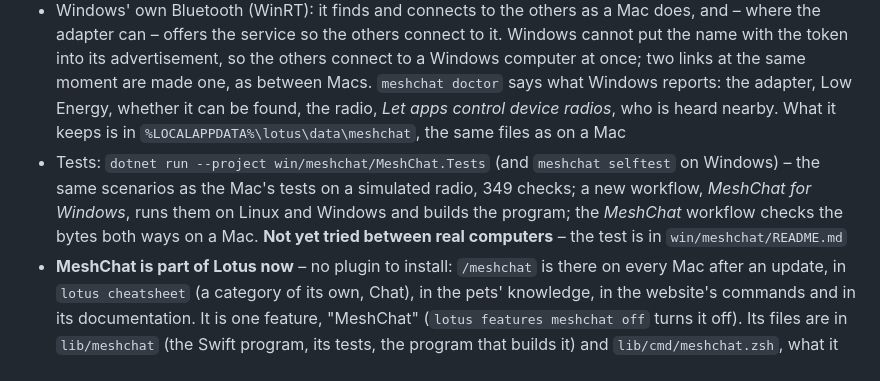
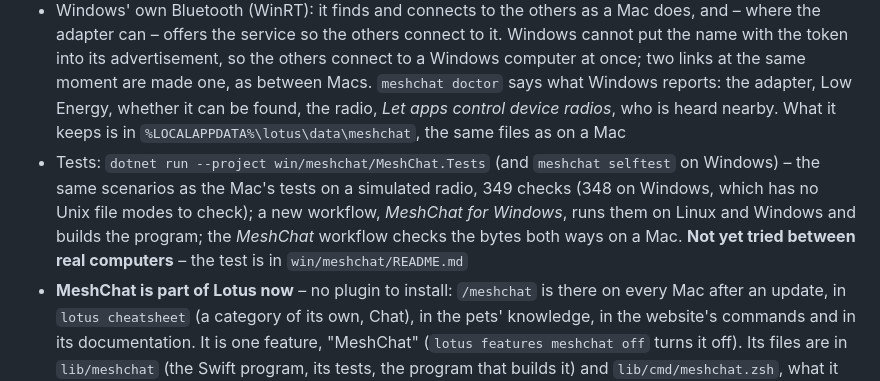
Before and after one commit to Fanxy13/homebrew-lotus, a Markdown page: CHANGELOG.md, the part around the change. GitHub-like rendering.

Commit message:
Changelog: 348 checks on Windows, which has no Unix file modes
Co-Authored-By: Claude Opus 5.5 <noreply@anthropic.com>
Claude-Session: https://claude.ai/code/session_01LAtgUaGdxoKt2FfoVG9rmk

```diff
--- a/CHANGELOG.md
+++ b/CHANGELOG.md
@@ -7,7 +7,7 @@ Not released: Lotus still says 3.0.0 – the version changes with the release, t
 - **MeshChat for Windows** – `meshchat.exe`, a program of its own for Windows 10 (version 2004) and Windows 11, x64 and ARM64: the same chat as `lotus meshchat`, so Windows computers and Macs nearby chat together over Bluetooth LE. One file with .NET inside – nothing to install; in cmd, PowerShell or Windows Terminal, or with a double click. `meshchat demo`, `doctor`, `history`, `nick`, `set links`, `relay`, `selftest` – as on a Mac. Its sources are in `win/meshchat` (C#); the CI builds it on every change and keeps the two files with the run
 - The same protocol, byte for byte: the mesh, the signatures (Ed25519 from BouncyCastle, MIT), the frames and what is kept are a line-by-line port of `lib/meshchat`. `lib/meshchat/Tests/vectors.txt` holds what fixed inputs must give – a key, a HELLO, the three kinds of messages signed, their frames; the Windows code checks it, the Mac's tests check it with CryptoKit, and in the CI the Mac writes packets it signed for the Windows code to check. Both directions, on every change
 - Windows' own Bluetooth (WinRT): it finds and connects to the others as a Mac does, and – where the adapter can – offers the service so the others connect to it. Windows cannot put the name with the token into its advertisement, so the others connect to a Windows computer at once; two links at the same moment are made one, as between Macs. `meshchat doctor` says what Windows reports: the adapter, Low Energy, whether it can be found, the radio, *Let apps control device radios*, who is heard nearby. What it keeps is in `%LOCALAPPDATA%\lotus\data\meshchat`, the same files as on a Mac
-- Tests: `dotnet run --project win/meshchat/MeshChat.Tests` (and `meshchat selftest` on Windows) – the same scenarios as the Mac's tests on a simulated radio, 349 checks; a new workflow, *MeshChat for Windows*, runs them on Linux and Windows and builds the program; the *MeshChat* workflow checks the bytes both ways on a Mac. **Not yet tried between real computers** – the test is in `win/meshchat/README.md`
+- Tests: `dotnet run --project win/meshchat/MeshChat.Tests` (and `meshchat selftest` on Windows) – the same scenarios as the Mac's tests on a simulated radio, 349 checks (348 on Windows, which has no Unix file modes to check); a new workflow, *MeshChat for Windows*, runs them on Linux and Windows and builds the program; the *MeshChat* workflow checks the bytes both ways on a Mac. **Not yet tried between real computers** – the test is in `win/meshchat/README.md`
 - **MeshChat is part of Lotus now** – no plugin to install: `/meshchat` is there on every Mac after an update, in `lotus cheatsheet` (a category of its own, Chat), in the pets' knowledge, in the website's commands and in its documentation. It is one feature, "MeshChat" (`lotus features meshchat off` turns it off). Its files are in `lib/meshchat` (the Swift program, its tests, the program that builds it) and `lib/cmd/meshchat.zsh`, what it keeps in `~/.local/share/lotus/meshchat`
 - Still in a sandbox: MeshChat reads what any Mac nearby sends, so it runs where it ran as a limited plugin – in Lotus' sandbox (sandbox-exec), with a clean environment: it reads only `lib/meshchat`, writes only its data folder and has no network – nothing of Lotus' settings, never the AI's keys. Without a sandbox it does not start
 - The old `meshchat` plugin is removed the first time Lotus starts after the update – only Lotus' own one, by its `plugin.conf`; a plugin of someone else with that name stays – and what it kept comes along: this Mac's identity (the Macs nearby know you by the same fingerprint), your name, the settings, the history and the rooms of MeshChat 1. Nothing is deleted before it has moved; when MeshChat has a data folder already, what is in it stays. Lotus says so once
```
